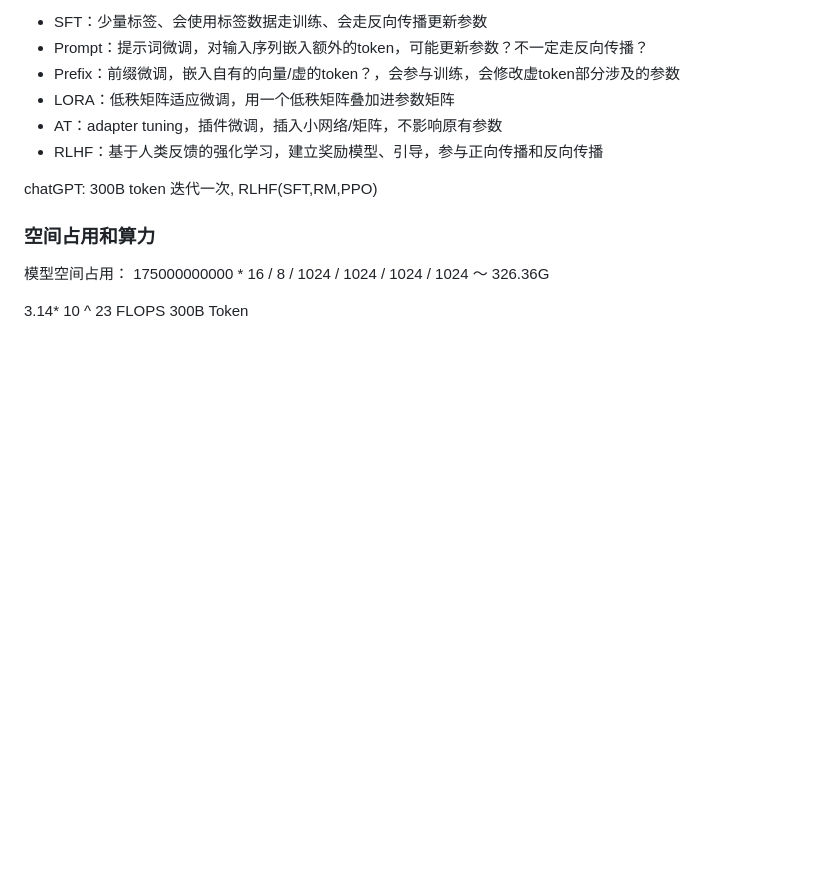
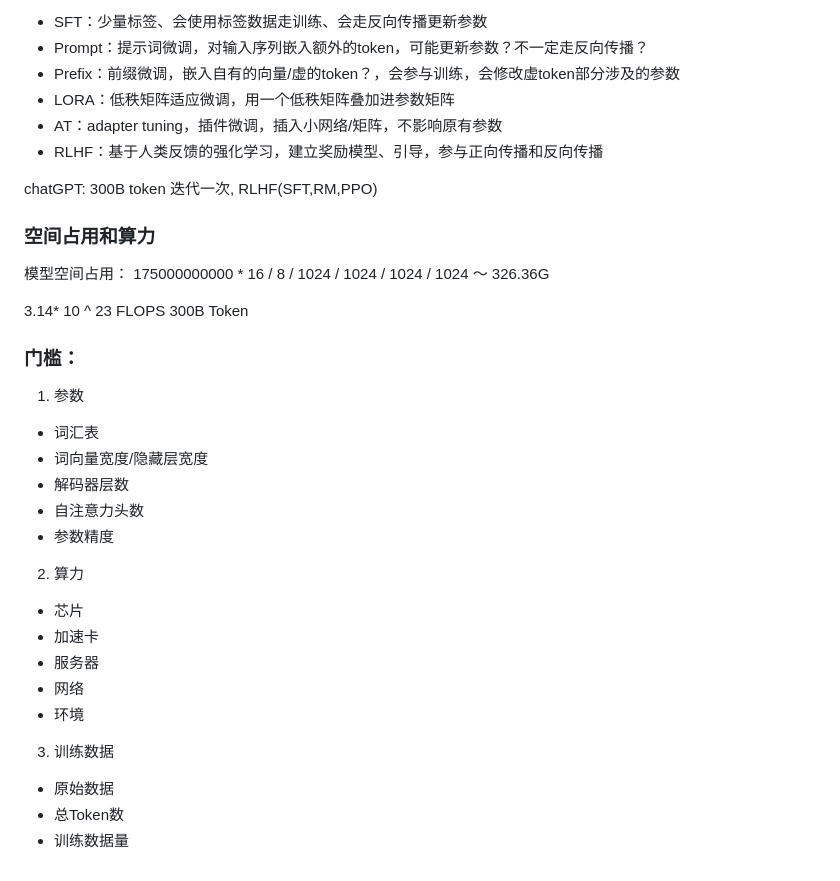
Before and after one commit to lvsoso/rnotes, a Markdown page: docs/06.dl/01.GPT.md, the part around the change. GitHub-like rendering; blank space fills up the shorter version.

Commit message:
update: LLM limit

```diff
--- a/docs/06.dl/01.GPT.md
+++ b/docs/06.dl/01.GPT.md
@@ -155,3 +155,25 @@ chatGPT: 300B token 迭代一次, RLHF(SFT,RM,PPO)
 
 3.14* 10 ^ 23 FLOPS
 300B Token
+
+
+### 门槛：
+
+1. 参数
+- 词汇表
+- 词向量宽度/隐藏层宽度
+- 解码器层数
+- 自注意力头数
+- 参数精度
+
+2. 算力
+- 芯片
+- 加速卡
+- 服务器
+- 网络
+- 环境
+
+3. 训练数据
+- 原始数据
+- 总Token数
+- 训练数据量
```
